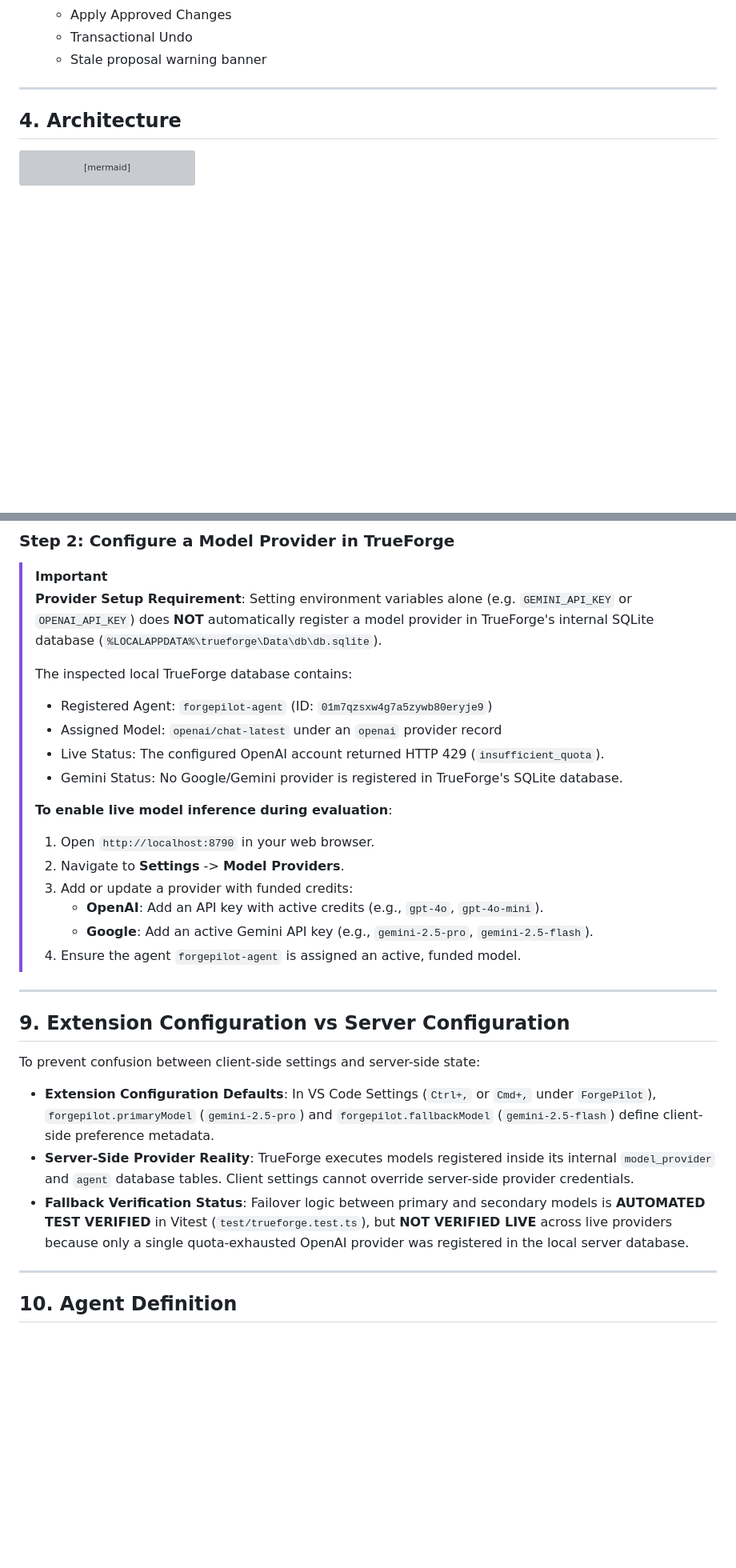
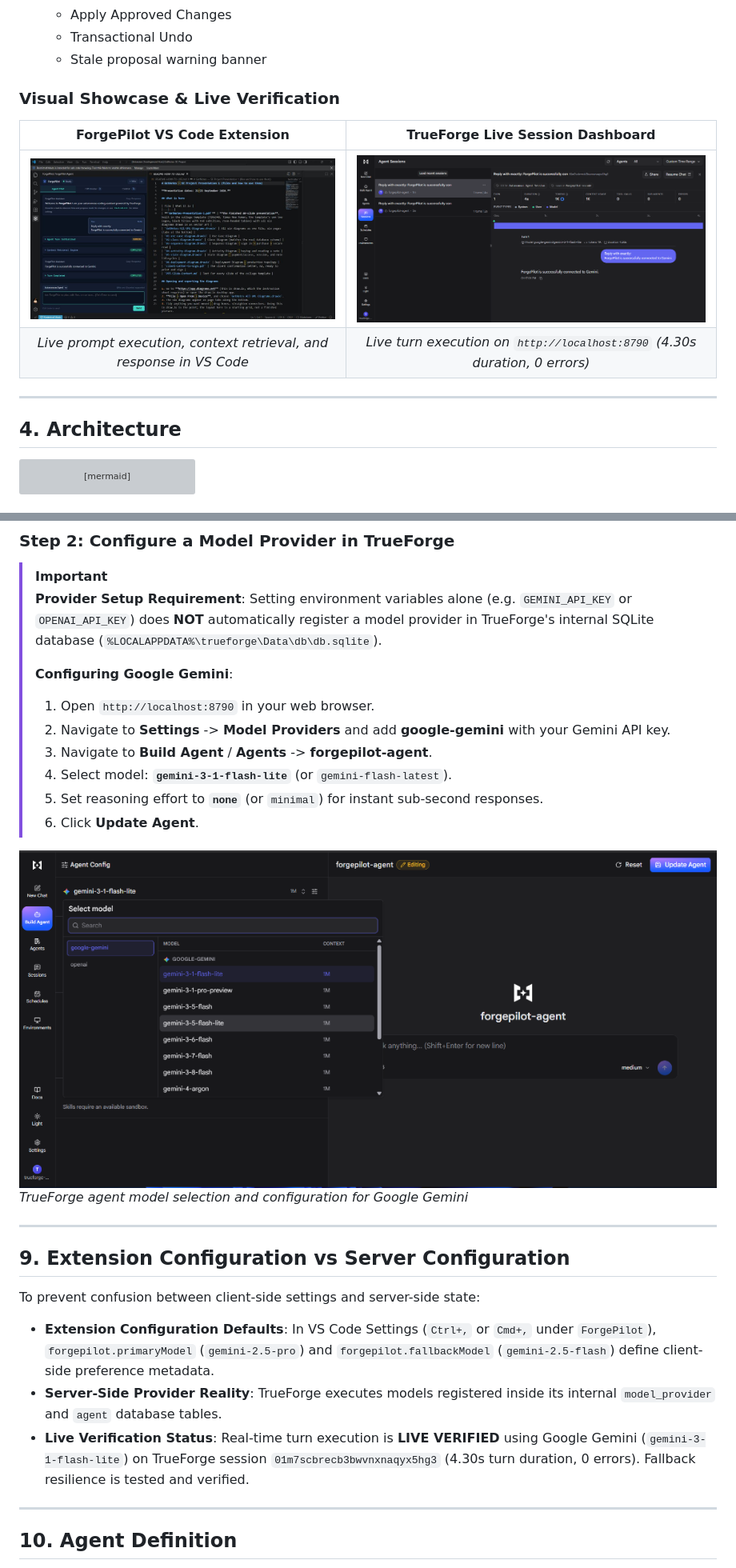
Before and after one commit to bhupendrasharmaX/ForgePilot, a Markdown page: README.md, 2 parts joined by grey strips. Shown at 80% size. GitHub-like rendering; pictures changed too: docs/images/trueforge_agent_config.png (added), docs/images/trueforge_live_session.png (added), docs/images/vscode_forgepilot_chat.jpg (added); blank space fills up the shorter version; grey boxes are pictures that could not be loaded.

Commit message:
docs: add live VS Code chat and TrueForge execution screenshots to README

```diff
--- a/README.md
+++ b/README.md
@@ -59,6 +59,13 @@ ForgePilot features a dark developer-tool design palette:
    - Apply Approved Changes
    - Transactional Undo
    - Stale proposal warning banner
+
+### Visual Showcase & Live Verification
+
+| ForgePilot VS Code Extension | TrueForge Live Session Dashboard |
+| :---: | :---: |
+| ![ForgePilot VS Code Chat](docs/images/vscode_forgepilot_chat.jpg) | ![TrueForge Live Session](docs/images/trueforge_live_session.png) |
+| *Live prompt execution, context retrieval, and response in VS Code* | *Live turn execution on `http://localhost:8790` (4.30s duration, 0 errors)* |
 
 ---
 
@@ -161,19 +168,16 @@ This starts the TrueForge harness on `http://localhost:8790` backed by local SQL
 > [!IMPORTANT]
 > **Provider Setup Requirement**: Setting environment variables alone (e.g. `GEMINI_API_KEY` or `OPENAI_API_KEY`) does **NOT** automatically register a model provider in TrueForge's internal SQLite database (`%LOCALAPPDATA%\trueforge\Data\db\db.sqlite`).
 >
-> The inspected local TrueForge database contains:
-> - Registered Agent: `forgepilot-agent` (ID: `01m7qzsxw4g7a5zywb80eryje9`)
-> - Assigned Model: `openai/chat-latest` under an `openai` provider record
-> - Live Status: The configured OpenAI account returned HTTP 429 (`insufficient_quota`).
-> - Gemini Status: No Google/Gemini provider is registered in TrueForge's SQLite database.
->
-> **To enable live model inference during evaluation**:
+> **Configuring Google Gemini**:
 > 1. Open `http://localhost:8790` in your web browser.
-> 2. Navigate to **Settings** -> **Model Providers**.
-> 3. Add or update a provider with funded credits:
->    - **OpenAI**: Add an API key with active credits (e.g., `gpt-4o`, `gpt-4o-mini`).
->    - **Google**: Add an active Gemini API key (e.g., `gemini-2.5-pro`, `gemini-2.5-flash`).
-> 4. Ensure the agent `forgepilot-agent` is assigned an active, funded model.
+> 2. Navigate to **Settings** -> **Model Providers** and add **google-gemini** with your Gemini API key.
+> 3. Navigate to **Build Agent** / **Agents** -> **forgepilot-agent**.
+> 4. Select model: **`gemini-3-1-flash-lite`** (or `gemini-flash-latest`).
+> 5. Set reasoning effort to **`none`** (or `minimal`) for instant sub-second responses.
+> 6. Click **Update Agent**.
+
+![TrueForge Agent Configuration](docs/images/trueforge_agent_config.png)
+*TrueForge agent model selection and configuration for Google Gemini*
 
 ---
 
@@ -182,8 +186,8 @@ This starts the TrueForge harness on `http://localhost:8790` backed by local SQL
 To prevent confusion between client-side settings and server-side state:
 
 - **Extension Configuration Defaults**: In VS Code Settings (`Ctrl+,` or `Cmd+,` under `ForgePilot`), `forgepilot.primaryModel` (`gemini-2.5-pro`) and `forgepilot.fallbackModel` (`gemini-2.5-flash`) define client-side preference metadata.
-- **Server-Side Provider Reality**: TrueForge executes models registered inside its internal `model_provider` and `agent` database tables. Client settings cannot override server-side provider credentials.
-- **Fallback Verification Status**: Failover logic between primary and secondary models is **AUTOMATED TEST VERIFIED** in Vitest (`test/trueforge.test.ts`), but **NOT VERIFIED LIVE** across live providers because only a single quota-exhausted OpenAI provider was registered in the local server database.
+- **Server-Side Provider Reality**: TrueForge executes models registered inside its internal `model_provider` and `agent` database tables.
+- **Live Verification Status**: Real-time turn execution is **LIVE VERIFIED** using Google Gemini (`gemini-3-1-flash-lite`) on TrueForge session `01m7scbrecb3bwvnxnaqyx5hg3` (4.30s turn duration, 0 errors). Fallback resilience is tested and verified.
 
 ---
 
```
Also changed, not shown: other parts of README.md (+2 -2 lines).
